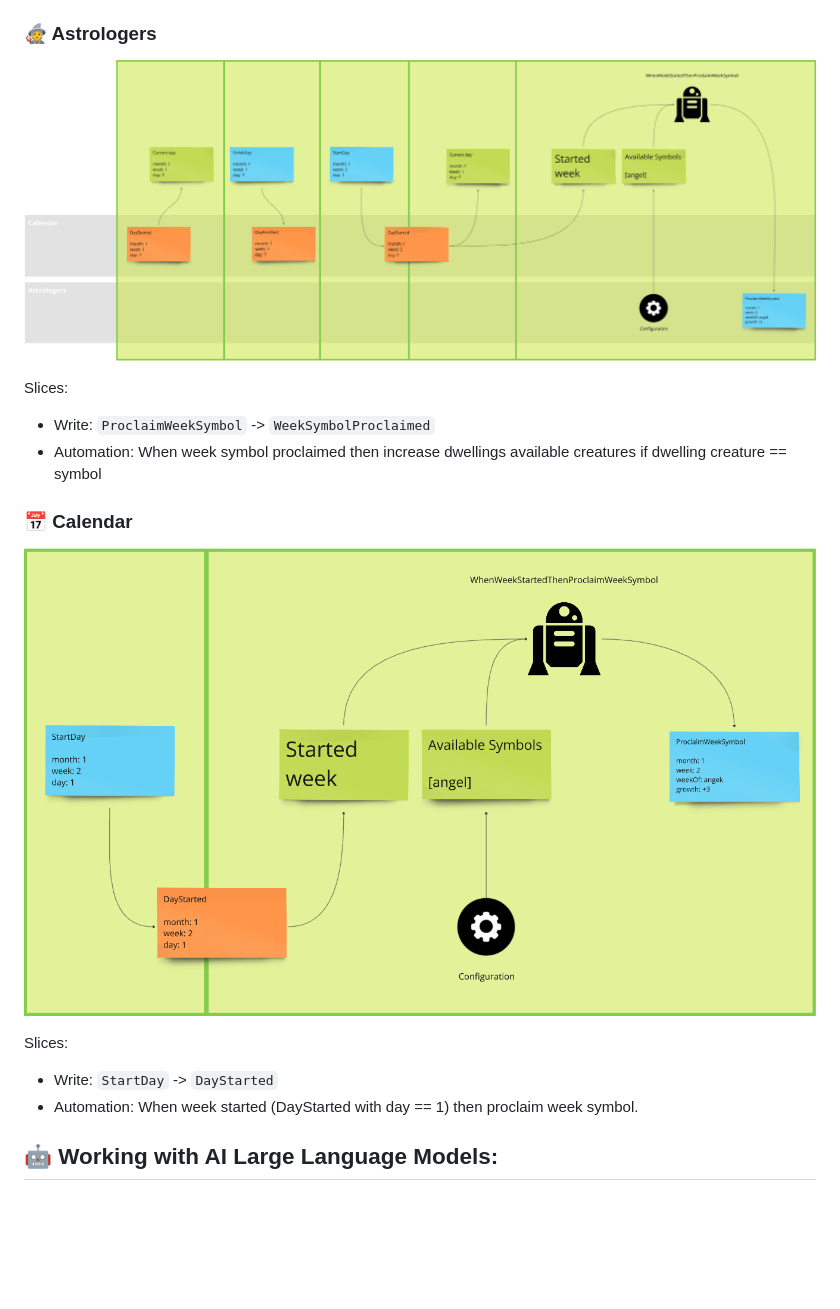
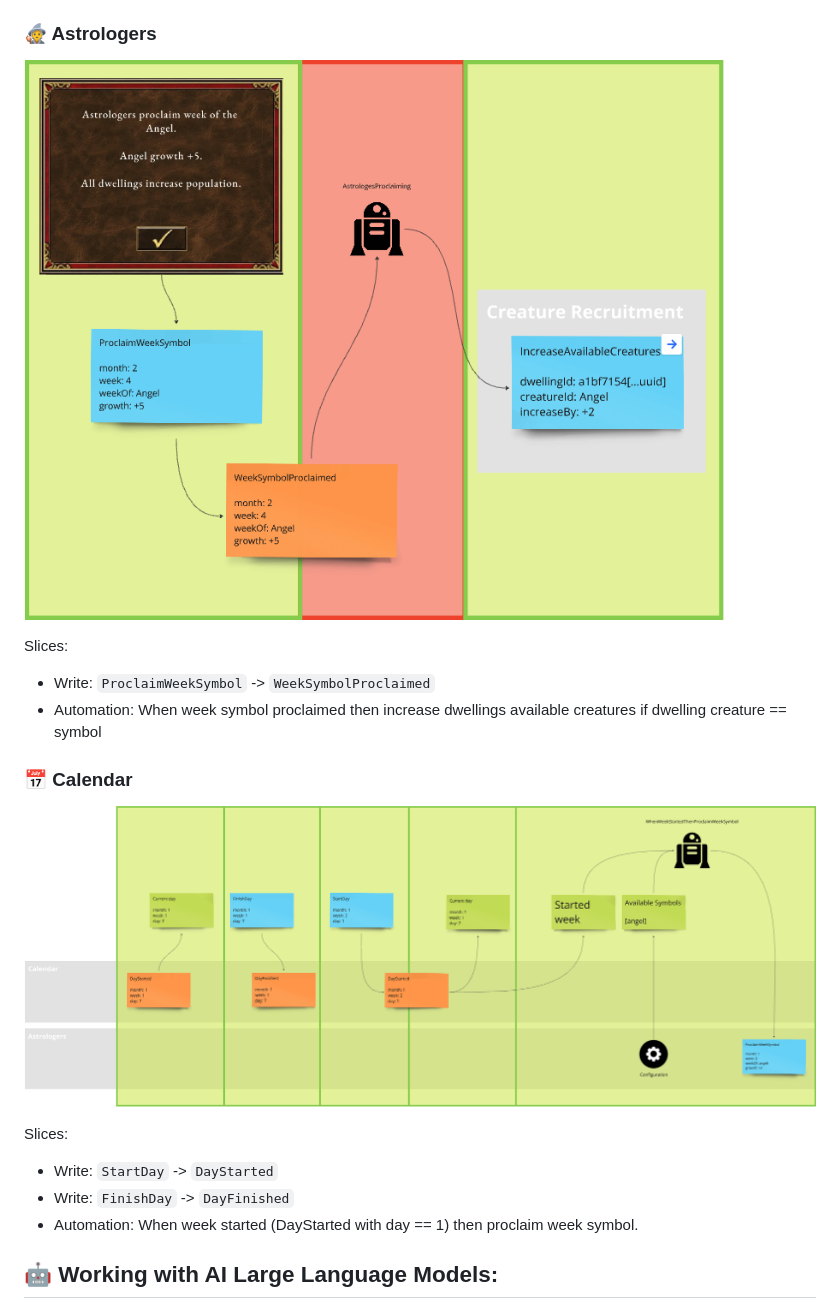
Before and after one commit to MateuszNaKodach/HeroesOfDomainDrivenDesign.EventSourcing.Ruby, a Markdown page: README.md, the part around the change. GitHub-like rendering; pictures changed too: docs/images/EventModeling_Module_Astrologers.png (added), docs/images/EventModeling_Module_AstrologersSlices.png (deleted), docs/images/EventModeling_Module_Calendar.png; blank space fills up the shorter version.

Commit message:
📝 docs: update README.md - Astrologers module Event Modeling

```diff
--- a/README.md
+++ b/README.md
@@ -49,7 +49,7 @@ Slices:
 
 ### 🧙 Astrologers
 
-![EventModeling_Module_Astrologers.png](docs/images/EventModeling_Module_AstrologersSlices.png)
+![EventModeling_Module_Astrologers.png](docs/images/EventModeling_Module_Astrologers.png)
 
 Slices:
 - Write: `ProclaimWeekSymbol` -> `WeekSymbolProclaimed`
@@ -61,6 +61,7 @@ Slices:
 
 Slices:
 - Write: `StartDay` -> `DayStarted`
+- Write: `FinishDay` -> `DayFinished`
 - Automation: When week started (DayStarted with day == 1) then proclaim week symbol.
 
 ## 🤖 Working with AI Large Language Models:
```
